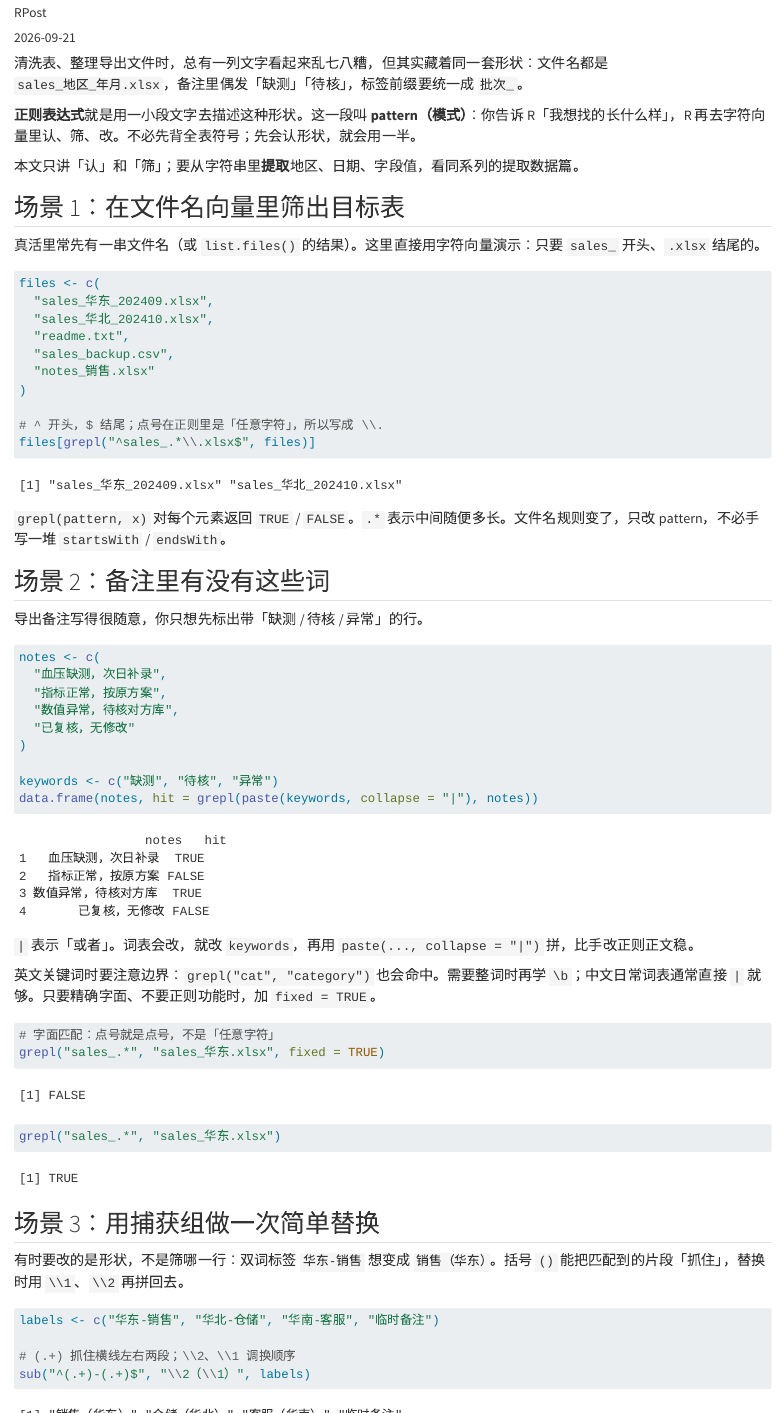
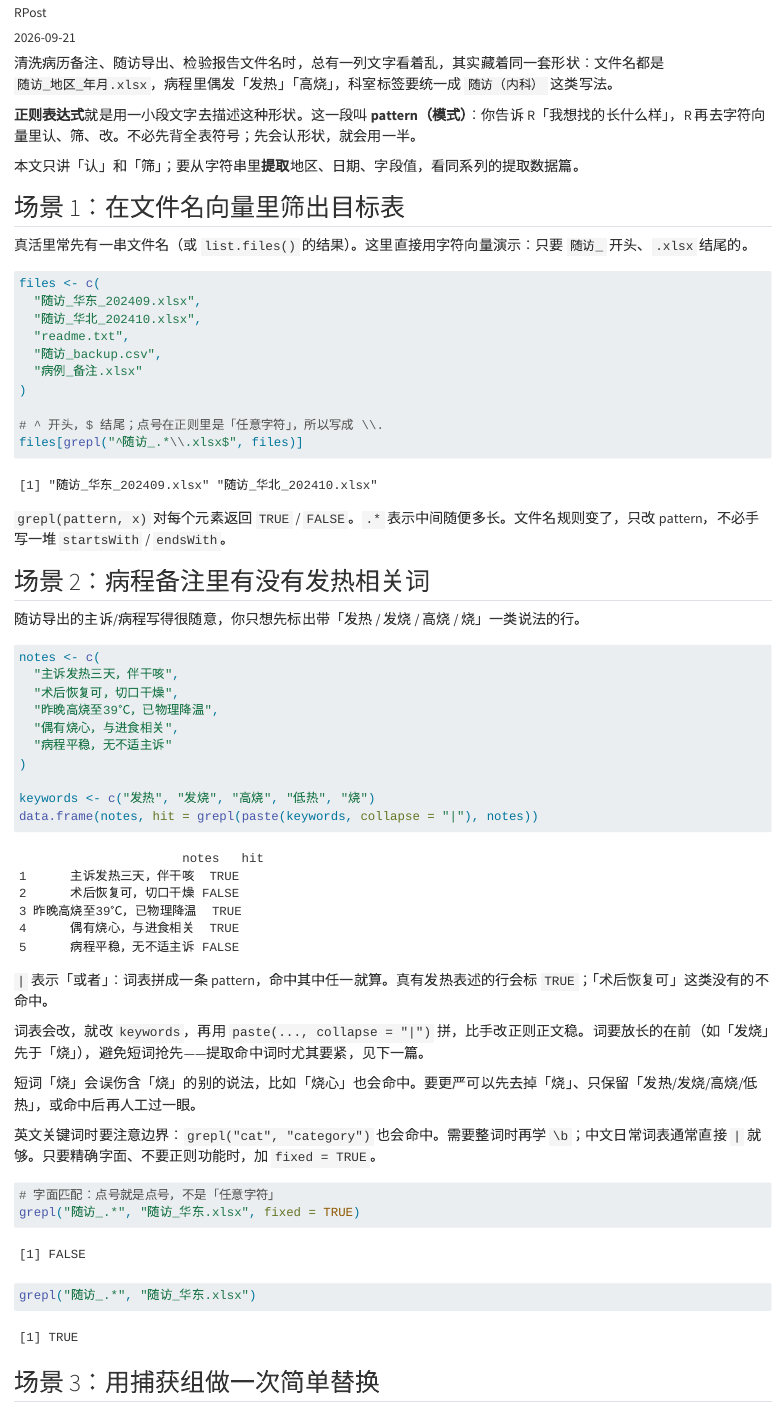
Before and after one commit to shalom-lab/r-post, a Quarto document (content/posts/20260921-regex-real-world/20260921-啥是正则表达式先会认文本形状.qmd): the page in a window 1100 px wide, from 70 px down, and a second part further down, joined at a grey line. Rendered offline with R 4.5, knitr and Pandoc in place of Quarto, with nearby package versions; drawn as R Markdown's standard HTML page in place of the format the file asks for.

Commit message:
content: 两篇正则示例改为医学场景
随访文件名/病程发热词/科室标签；提取篇与认形状发热词表对齐。

````diff
--- a/content/index.json
+++ b/content/index.json
@@ -38,7 +38,7 @@
       "id": "20260927-regex-extract-data",
       "slug": "20260927-regex-extract-data",
       "title": "如何用正则从字符串里提取数据",
-      "description": "从备注里取出命中的关键词、从文件名取出地区和日期、从规则串里取出字段——三种常做的字符串提取。",
+      "description": "从病程备注取出命中的发热词、从随访文件名取出地区和日期、从规则串里取出字段——三种常做的字符串提取。",
       "date": "2026-09-27",
       "category": "R 基础",
       "categorySlug": "r-base",
@@ -72,7 +72,7 @@
       "id": "20260921-regex-real-world",
       "slug": "20260921-regex-real-world",
       "title": "啥是正则表达式？先会认文本形状",
-      "description": "用文件名筛选、备注关键词、简单替换三块日常例子认识正则：pattern 是什么、怎么匹配，提取字段留给下一篇。",
+      "description": "用随访文件名筛选、病程发热词、科室标签替换三块例子认识正则：pattern 是什么、怎么匹配，提取字段留给下一篇。",
       "date": "2026-09-21",
       "category": "R 基础",
       "categorySlug": "r-base",
@@ -104,5 +104,5 @@
       "md": "posts/20260921-r-save-five-methods/20260921-分析做到一半如何存临时数据.md"
     }
   ],
-  "updatedAt": "2026-10-05T01:13:58.437Z"
+  "updatedAt": "2026-10-05T02:55:25.434Z"
 }
--- a/content/posts/20260921-regex-real-world/20260921-啥是正则表达式先会认文本形状.qmd
+++ b/content/posts/20260921-regex-real-world/20260921-啥是正则表达式先会认文本形状.qmd
@@ -1,6 +1,6 @@
 ---
 title: "啥是正则表达式？先会认文本形状"
-description: "用文件名筛选、备注关键词、简单替换三块日常例子认识正则：pattern 是什么、怎么匹配，提取字段留给下一篇。"
+description: "用随访文件名筛选、病程发热词、科室标签替换三块例子认识正则：pattern 是什么、怎么匹配，提取字段留给下一篇。"
 author: "RPost"
 date: "2026-09-21"
 category: "R 基础"
@@ -13,7 +13,7 @@
   message: false
 ---
 
-清洗表、整理导出文件时，总有一列文字看起来乱七八糟，但其实藏着同一套形状：文件名都是 `sales_地区_年月.xlsx`，备注里偶发「缺测」「待核」，标签前缀要统一成 `批次_`。
+清洗病历备注、随访导出、检验报告文件名时，总有一列文字看着乱，其实藏着同一套形状：文件名都是 `随访_地区_年月.xlsx`，病程里偶发「发热」「高烧」，科室标签要统一成 `随访（内科）` 这类写法。
 
 **正则表达式**就是用一小段文字去描述这种形状。这一段叫 **pattern（模式）**：你告诉 R「我想找的长什么样」，R 再去字符向量里认、筛、改。不必先背全表符号；先会认形状，就会用一半。
 
@@ -21,55 +21,60 @@
 
 ## 场景 1：在文件名向量里筛出目标表
 
-真活里常先有一串文件名（或 `list.files()` 的结果）。这里直接用字符向量演示：只要 `sales_` 开头、`.xlsx` 结尾的。
+真活里常先有一串文件名（或 `list.files()` 的结果）。这里直接用字符向量演示：只要 `随访_` 开头、`.xlsx` 结尾的。
 
 ```{r}
 files <- c(
-  "sales_华东_202409.xlsx",
-  "sales_华北_202410.xlsx",
+  "随访_华东_202409.xlsx",
+  "随访_华北_202410.xlsx",
   "readme.txt",
-  "sales_backup.csv",
-  "notes_销售.xlsx"
+  "随访_backup.csv",
+  "病例_备注.xlsx"
 )
 
 # ^ 开头，$ 结尾；点号在正则里是「任意字符」，所以写成 \\.
-files[grepl("^sales_.*\\.xlsx$", files)]
+files[grepl("^随访_.*\\.xlsx$", files)]
 ```
 
 `grepl(pattern, x)` 对每个元素返回 `TRUE` / `FALSE`。`.*` 表示中间随便多长。文件名规则变了，只改 pattern，不必手写一堆 `startsWith` / `endsWith`。
 
-## 场景 2：备注里有没有这些词
+## 场景 2：病程备注里有没有发热相关词
 
-导出备注写得很随意，你只想先标出带「缺测 / 待核 / 异常」的行。
+随访导出的主诉/病程写得很随意，你只想先标出带「发热 / 发烧 / 高烧 / 烧」一类说法的行。
 
 ```{r}
 notes <- c(
-  "血压缺测，次日补录",
-  "指标正常，按原方案",
-  "数值异常，待核对方库",
-  "已复核，无修改"
+  "主诉发热三天，伴干咳",
+  "术后恢复可，切口干燥",
+  "昨晚高烧至39℃，已物理降温",
+  "偶有烧心，与进食相关",
+  "病程平稳，无不适主诉"
 )
 
-keywords <- c("缺测", "待核", "异常")
+keywords <- c("发热", "发烧", "高烧", "低热", "烧")
 data.frame(notes, hit = grepl(paste(keywords, collapse = "|"), notes))
 ```
 
-`|` 表示「或者」。词表会改，就改 `keywords`，再用 `paste(..., collapse = "|")` 拼，比手改正则正文稳。
+`|` 表示「或者」：词表拼成一条 pattern，命中其中任一就算。真有发热表述的行会标 `TRUE`；「术后恢复可」这类没有的不命中。
+
+词表会改，就改 `keywords`，再用 `paste(..., collapse = "|")` 拼，比手改正则正文稳。词要放长的在前（如「发烧」先于「烧」），避免短词抢先——提取命中词时尤其要紧，见下一篇。
+
+短词「烧」会误伤含「烧」的别的说法，比如「烧心」也会命中。要更严可以先去掉「烧」、只保留「发热/发烧/高烧/低热」，或命中后再人工过一眼。
 
 英文关键词时要注意边界：`grepl("cat", "category")` 也会命中。需要整词时再学 `\b`；中文日常词表通常直接 `|` 就够。只要精确字面、不要正则功能时，加 `fixed = TRUE`。
 
 ```{r}
 # 字面匹配：点号就是点号，不是「任意字符」
-grepl("sales_.*", "sales_华东.xlsx", fixed = TRUE)
-grepl("sales_.*", "sales_华东.xlsx")
+grepl("随访_.*", "随访_华东.xlsx", fixed = TRUE)
+grepl("随访_.*", "随访_华东.xlsx")
 ```
 
 ## 场景 3：用捕获组做一次简单替换
 
-有时要改的是形状，不是筛哪一行：双词标签 `华东-销售` 想变成 `销售（华东）`。括号 `()` 能把匹配到的片段「抓住」，替换时用 `\\1`、`\\2` 再拼回去。
+有时要改的是形状，不是筛哪一行：双词标签 `内科-随访` 想变成 `随访（内科）`。括号 `()` 能把匹配到的片段「抓住」，替换时用 `\\1`、`\\2` 再拼回去。
 
 ```{r}
-labels <- c("华东-销售", "华北-仓储", "华南-客服", "临时备注")
+labels <- c("内科-随访", "外科-术后", "急诊-分诊", "临时备注")
 
 # (.+) 抓住横线左右两段；\\2、\\1 调换顺序
 sub("^(.+)-(.+)$", "\\2（\\1）", labels)
````
Also changed, not shown: content/posts/20260927-regex-extract-data/20260927-如何用正则从字符串里提取数据.qmd (+17 -15 lines), 3 other files.
